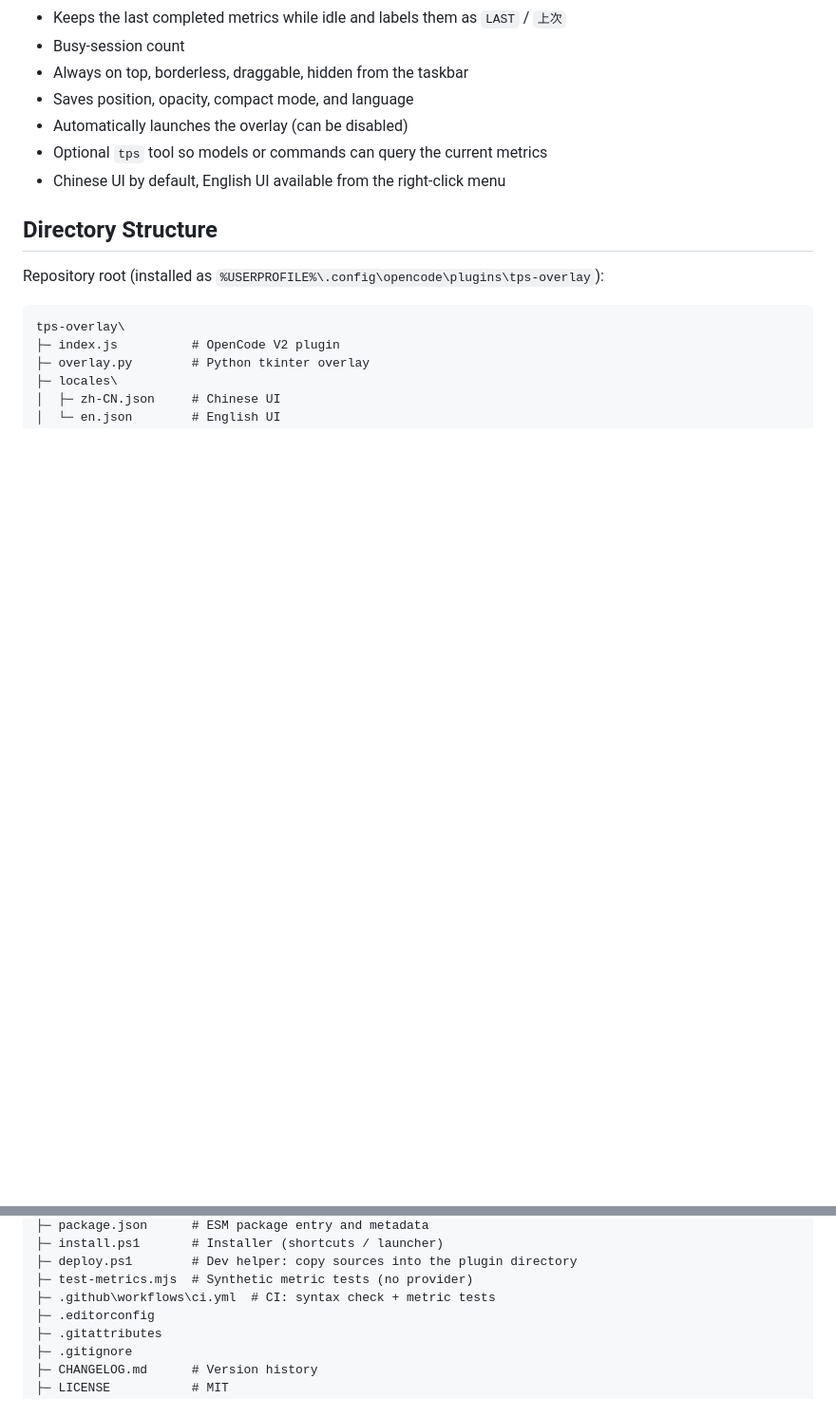
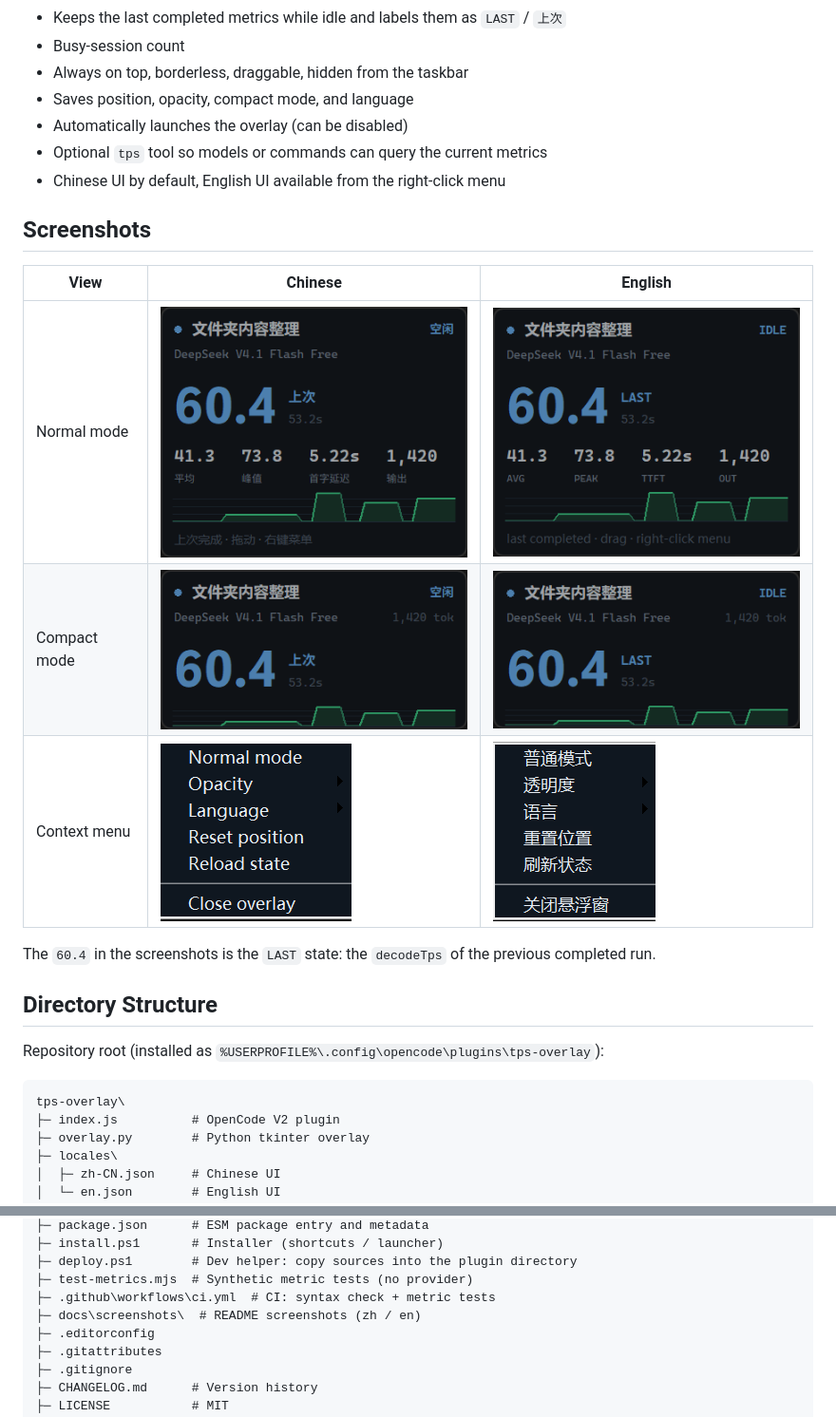
Before and after one commit to GarrulousSparrow/opencode-tps-overlay, a Markdown page: README.en.md, 2 parts joined by grey strips. Shown at 95% size. Rendered like a GitHub page; pictures changed too: docs/screenshots/compact-en.png (added), docs/screenshots/compact-zh.png (added), docs/screenshots/menu-en.png (added); blank space fills up the shorter version.

Commit message:
Add files via upload
docs: add overlay screenshots to README

```diff
--- a/README.en.md
+++ b/README.en.md
@@ -27,6 +27,16 @@ A standalone always-on-top TPS overlay for **OpenCode V2 Desktop**.
 - Optional `tps` tool so models or commands can query the current metrics
 - Chinese UI by default, English UI available from the right-click menu
 
+## Screenshots
+
+| View | Chinese | English |
+| --- | --- | --- |
+| Normal mode | ![Normal mode (zh)](docs/screenshots/normal-zh.png) | ![Normal mode (en)](docs/screenshots/normal-en.png) |
+| Compact mode | ![Compact mode (zh)](docs/screenshots/compact-zh.png) | ![Compact mode (en)](docs/screenshots/compact-en.png) |
+| Context menu | ![Context menu (zh)](docs/screenshots/menu-zh.png) | ![Context menu (en)](docs/screenshots/menu-en.png) |
+
+The `60.4` in the screenshots is the `LAST` state: the `decodeTps` of the previous completed run.
+
 ## Directory Structure
 
 Repository root (installed as `%USERPROFILE%\.config\opencode\plugins\tps-overlay`):
@@ -43,6 +53,7 @@ tps-overlay\
 ├─ deploy.ps1        # Dev helper: copy sources into the plugin directory
 ├─ test-metrics.mjs  # Synthetic metric tests (no provider)
 ├─ .github\workflows\ci.yml  # CI: syntax check + metric tests
+├─ docs\screenshots\  # README screenshots (zh / en)
 ├─ .editorconfig
 ├─ .gitattributes
 ├─ .gitignore
```
Also changed, not shown: README.md (+11 -0 lines).
